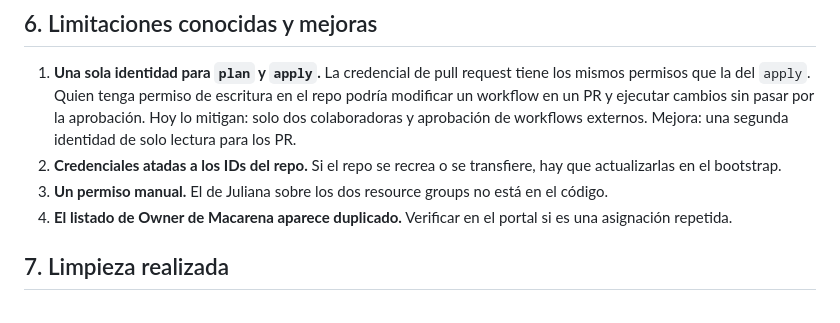
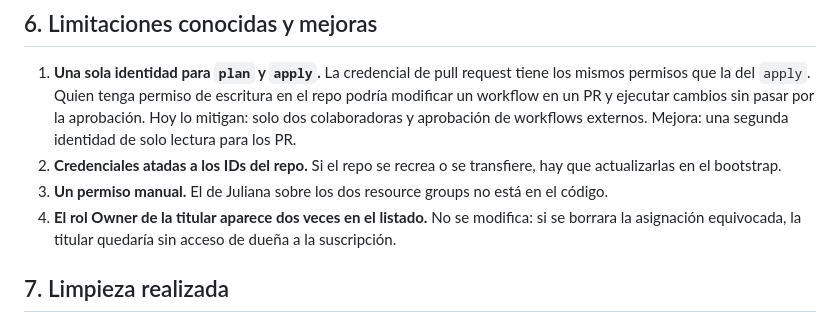
Before and after one commit to macarenapineiro/cloudcv-launchpad, a Markdown page: docs/iam.md, the part around the change. Drawn GitHub-style.

```diff
--- a/docs/iam.md
+++ b/docs/iam.md
@@ -62,7 +62,7 @@ Lo que el pipeline no puede hacer: nada a nivel suscripción (no registra provee
 1. **Una sola identidad para `plan` y `apply`.** La credencial de pull request tiene los mismos permisos que la del `apply`. Quien tenga permiso de escritura en el repo podría modificar un workflow en un PR y ejecutar cambios sin pasar por la aprobación. Hoy lo mitigan: solo dos colaboradoras y aprobación de workflows externos. Mejora: una segunda identidad de solo lectura para los PR.
 2. **Credenciales atadas a los IDs del repo.** Si el repo se recrea o se transfiere, hay que actualizarlas en el bootstrap.
 3. **Un permiso manual.** El de Juliana sobre los dos resource groups no está en el código.
-4. **El listado de Owner de Macarena aparece duplicado.** Verificar en el portal si es una asignación repetida.
+4. **El rol Owner de la titular aparece dos veces en el listado.** No se modifica: si se borrara la asignación equivocada, la titular quedaría sin acceso de dueña a la suscripción.
 
 ## 7. Limpieza realizada
 
```
Also changed, not shown: docs/runbook.md (+7 -2 lines), docs/evidencias/01-sitio-contador.png (added), docs/evidencias/02-recursos.png (added), docs/evidencias/03-dashboard.png (added), docs/evidencias/04-deploy.png (added).
